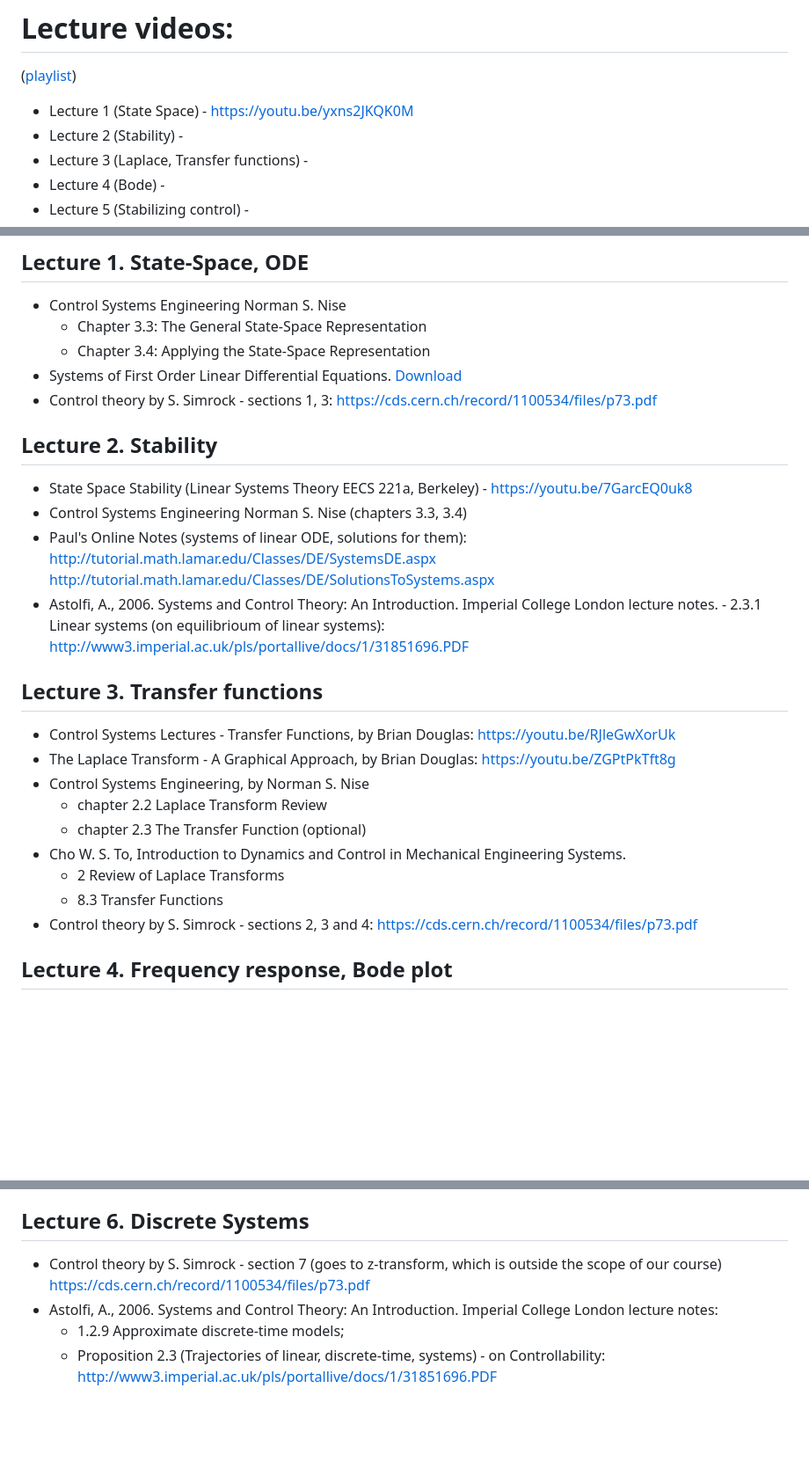
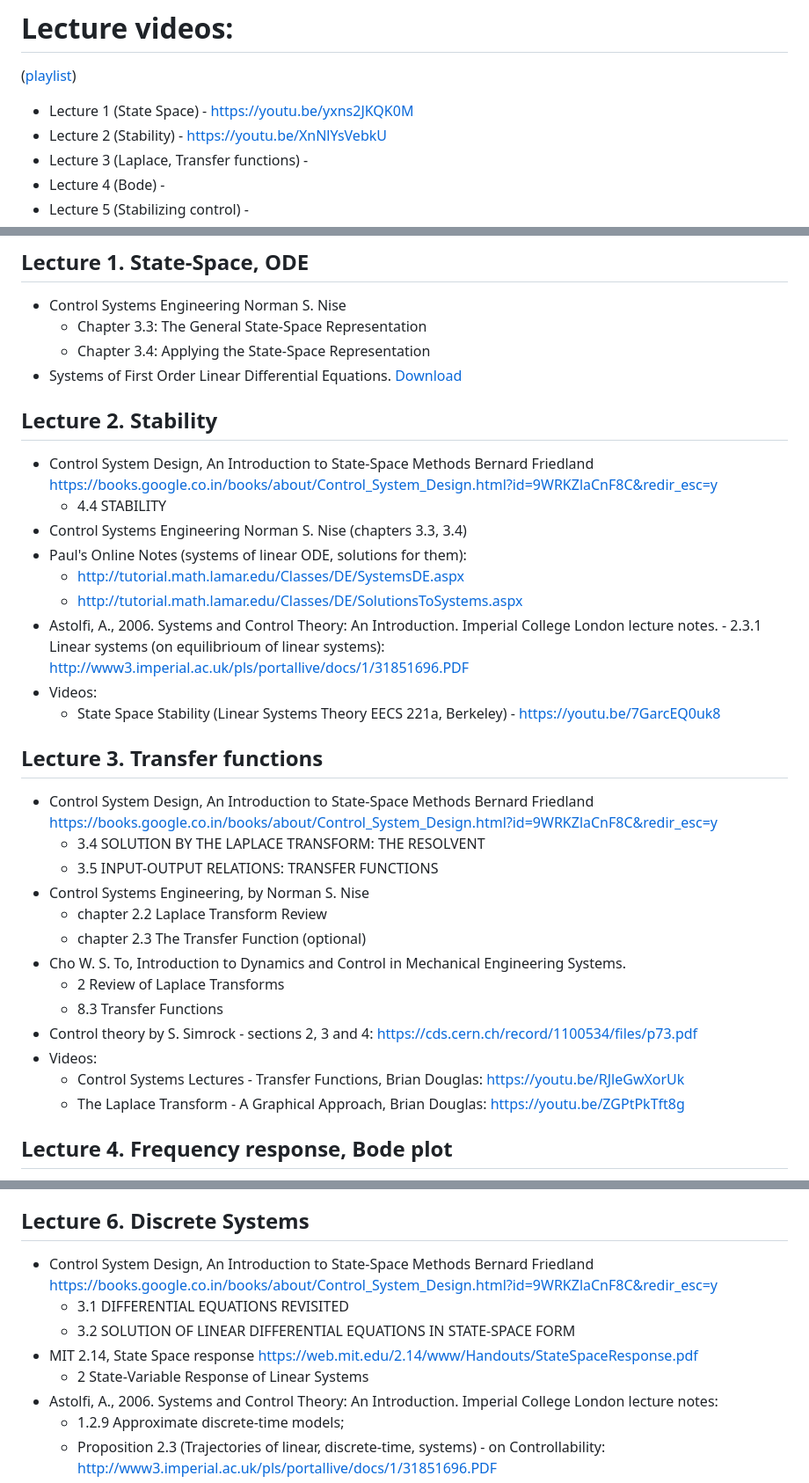
Before and after one commit to SergeiSa/Control-Theory-Slides-Spring-2023, a Markdown page: README.md, 3 parts joined by grey strips. Shown: that part at 88% size. GitHub-like rendering; blank space fills up the shorter version.

```diff
--- a/README.md
+++ b/README.md
@@ -22,7 +22,7 @@ This repository contains regularly updated course materials. You can use lecture
 ([playlist](https://www.youtube.com/watch?v=yxns2JKQK0M&list=PLlxR_sEKjSpRACHIQZcKNm-KjNQWlAltM&ab_channel=SergeiS))
 
 * Lecture 1 (State Space) - https://youtu.be/yxns2JKQK0M
-* Lecture 2 (Stability) -
+* Lecture 2 (Stability) - https://youtu.be/XnNlYsVebkU
 * Lecture 3 (Laplace, Transfer functions) -
 * Lecture 4 (Bode) -
 * Lecture 5 (Stabilizing control) -
@@ -82,36 +82,37 @@ Consider adding \*.pdf to the .git/info/exclude file on your local repo. Here is
 * Control Systems Engineering Norman S. Nise
   * Chapter 3.3: The General State-Space Representation
   * Chapter 3.4: Applying the State-Space Representation
-* Systems of First Order Linear Differential Equations.
-[Download](http://www.personal.psu.edu/sxt104/class/Math251/Notes-LinearSystems.pdf)
-* Control theory by S. Simrock - sections 1, 3:
-https://cds.cern.ch/record/1100534/files/p73.pdf
+* Systems of First Order Linear Differential Equations. [Download](http://www.personal.psu.edu/sxt104/class/Math251/Notes-LinearSystems.pdf)
 
 
 ## Lecture 2. Stability
 
-* State Space Stability (Linear Systems Theory EECS 221a, Berkeley) - https://youtu.be/7GarcEQ0uk8
+* Control System Design, An Introduction to State-Space Methods Bernard Friedland https://books.google.co.in/books/about/Control_System_Design.html?id=9WRKZlaCnF8C&redir_esc=y
+  * 4.4 STABILITY
 * Control Systems Engineering Norman S. Nise (chapters 3.3, 3.4)
 * Paul's Online Notes (systems of linear ODE, solutions for them):
-http://tutorial.math.lamar.edu/Classes/DE/SystemsDE.aspx
-http://tutorial.math.lamar.edu/Classes/DE/SolutionsToSystems.aspx
+  * http://tutorial.math.lamar.edu/Classes/DE/SystemsDE.aspx
+  * http://tutorial.math.lamar.edu/Classes/DE/SolutionsToSystems.aspx
 * Astolfi, A., 2006. Systems and Control Theory: An Introduction. Imperial College London lecture notes. - 2.3.1 Linear systems (on equilibrioum of linear systems):
 http://www3.imperial.ac.uk/pls/portallive/docs/1/31851696.PDF
-
+* Videos:
+  * State Space Stability (Linear Systems Theory EECS 221a, Berkeley) - https://youtu.be/7GarcEQ0uk8
 
 ## Lecture 3. Transfer functions
 
-* Control Systems Lectures - Transfer Functions, by Brian Douglas: https://youtu.be/RJleGwXorUk
-* The Laplace Transform - A Graphical Approach, by Brian Douglas: https://youtu.be/ZGPtPkTft8g
+* Control System Design, An Introduction to State-Space Methods Bernard Friedland https://books.google.co.in/books/about/Control_System_Design.html?id=9WRKZlaCnF8C&redir_esc=y
+  * 3.4 SOLUTION BY THE LAPLACE TRANSFORM: THE RESOLVENT
+  * 3.5 INPUT-OUTPUT RELATIONS: TRANSFER FUNCTIONS
 * Control Systems Engineering, by Norman S. Nise
   * chapter 2.2 Laplace Transform Review
   * chapter 2.3 The Transfer Function (optional)
 * Cho W. S. To, Introduction to Dynamics and Control in Mechanical Engineering Systems.
   * 2 Review of Laplace Transforms
   * 8.3 Transfer Functions
-* Control theory by S. Simrock - sections 2, 3 and 4:
-https://cds.cern.ch/record/1100534/files/p73.pdf
-
+* Control theory by S. Simrock - sections 2, 3 and 4: https://cds.cern.ch/record/1100534/files/p73.pdf
+* Videos:
+  * Control Systems Lectures - Transfer Functions, Brian Douglas: https://youtu.be/RJleGwXorUk
+  * The Laplace Transform - A Graphical Approach, Brian Douglas: https://youtu.be/ZGPtPkTft8g
 
 ## Lecture 4. Frequency response, Bode plot
 
@@ -129,8 +130,11 @@ https://ocw.mit.edu/courses/aeronautics-and-astronautics/16-30-feedback-control-
 * Chapter 6 State Feedback - http://www.cds.caltech.edu/~murray/books/AM05/pdf/am06-statefbk_16Sep06.pdf
 
 ## Lecture 6. Discrete Systems
-  * Control theory by S. Simrock - section 7 (goes to z-transform, which is outside the scope of our course)
-https://cds.cern.ch/record/1100534/files/p73.pdf
+* Control System Design, An Introduction to State-Space Methods Bernard Friedland https://books.google.co.in/books/about/Control_System_Design.html?id=9WRKZlaCnF8C&redir_esc=y
+  * 3.1 DIFFERENTIAL EQUATIONS REVISITED
+  * 3.2 SOLUTION OF LINEAR DIFFERENTIAL EQUATIONS IN STATE-SPACE FORM
+* MIT 2.14, State Space response https://web.mit.edu/2.14/www/Handouts/StateSpaceResponse.pdf
+  * 2 State-Variable Response of Linear Systems
 * Astolfi, A., 2006. Systems and Control Theory: An Introduction. Imperial College London lecture notes:
   * 1.2.9 Approximate discrete-time models;
   * Proposition 2.3 (Trajectories of linear, discrete-time, systems) - on Controllability:
```
Also changed, not shown: other parts of README.md (+13 -14 lines).
